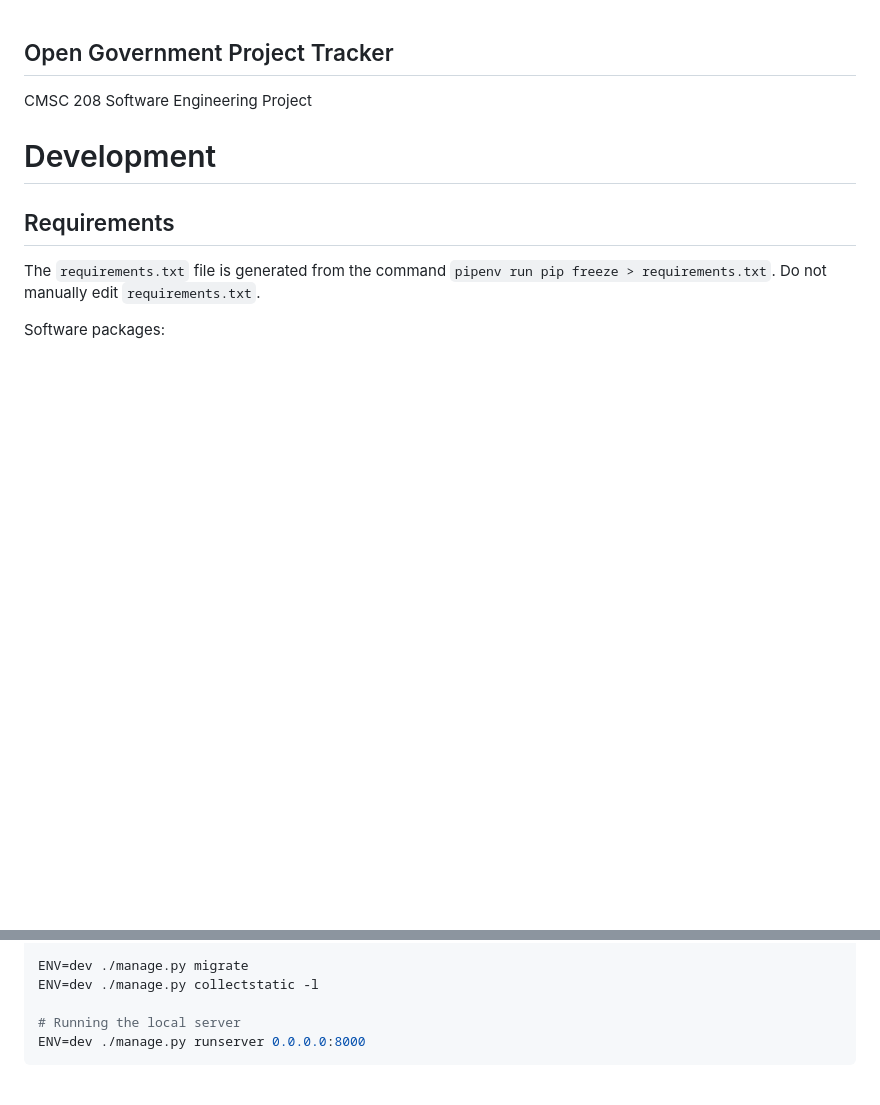
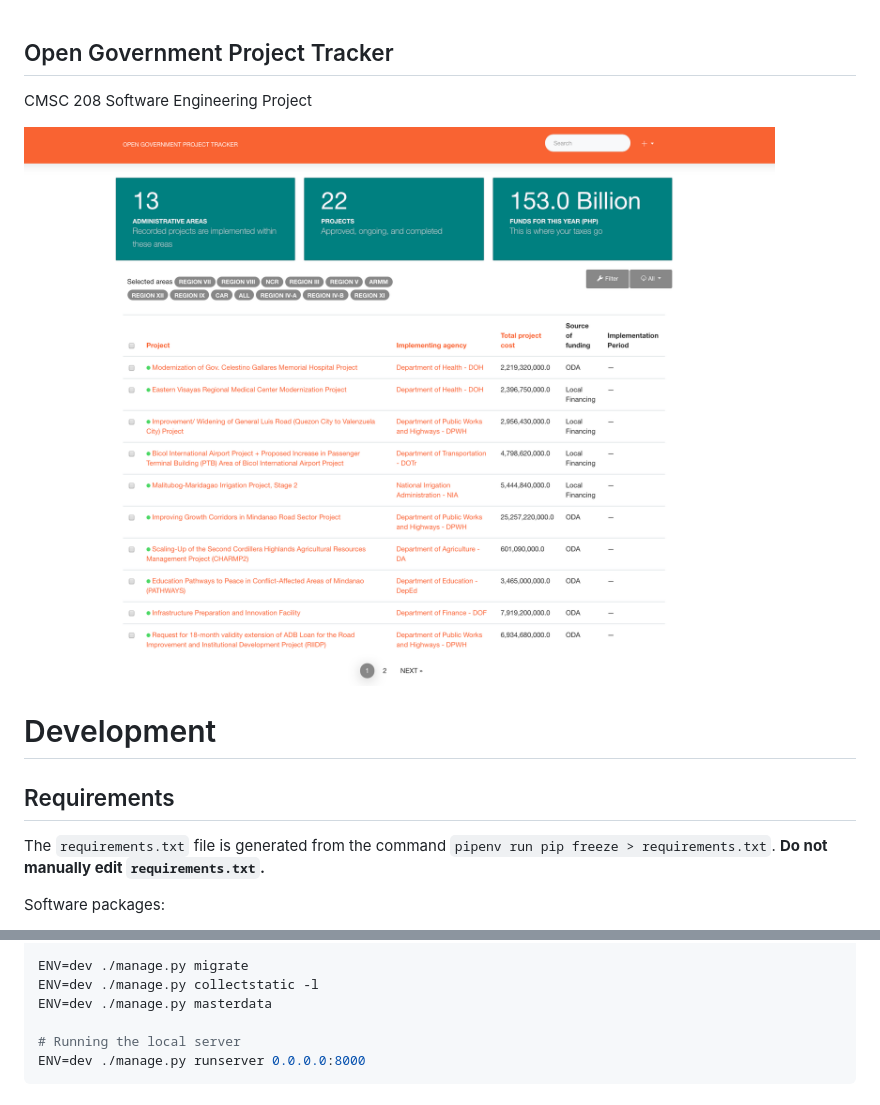
Before and after one commit to aldnav/ogpt, a Markdown page: README.md, 2 parts joined by grey strips. GitHub-like rendering; pictures changed too: screen.png (added); blank space fills up the shorter version.

Commit message:
Add more deets for v1.0 release

```diff
--- a/README.md
+++ b/README.md
@@ -2,13 +2,16 @@ Open Government Project Tracker
 ---
 
 CMSC 208 Software Engineering Project
+
+![alt text](screen.png "Open Government Project Tracker")
+
 
 # Development
 
 ## Requirements
 
 The `requirements.txt` file is generated from the command
-`pipenv run pip freeze > requirements.txt`. Do not manually edit `requirements.txt`.
+`pipenv run pip freeze > requirements.txt`. **Do not manually edit `requirements.txt`.**
 
 Software packages:
 - SQLite
@@ -26,6 +29,7 @@ pipenv shell  # virtualenv activated
 
 ENV=dev ./manage.py migrate
 ENV=dev ./manage.py collectstatic -l
+ENV=dev ./manage.py masterdata
 
 # Running the local server
 ENV=dev ./manage.py runserver 0.0.0.0:8000
```
